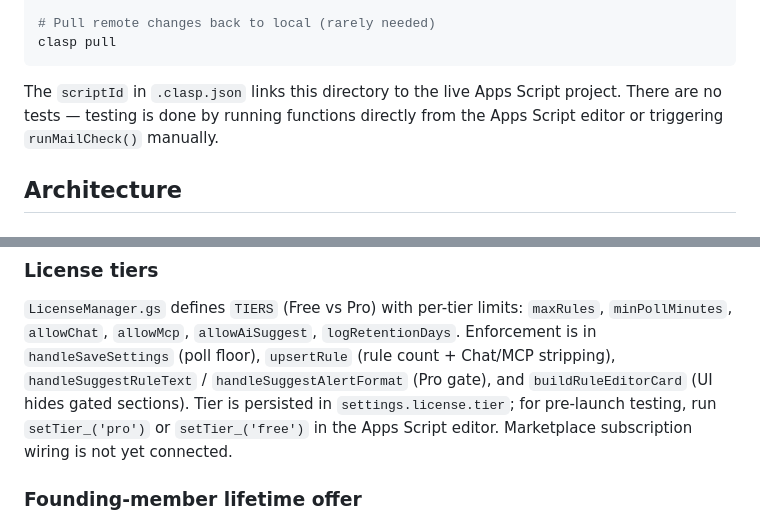
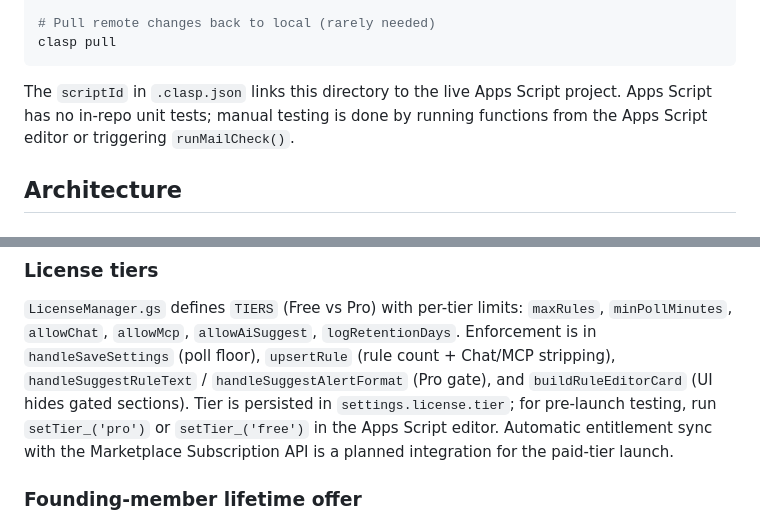
Before and after one commit to StephenRJohns/email_sentinel, a Markdown page: CLAUDE.md, 2 parts joined by grey strips. GitHub-like rendering.

Commit message:
Clean up stale CLAUDE.md wording (tests + subscription integration)

````diff
--- a/CLAUDE.md
+++ b/CLAUDE.md
@@ -27,7 +27,7 @@ clasp open
 clasp pull
 ```
 
-The `scriptId` in `.clasp.json` links this directory to the live Apps Script project. There are no tests — testing is done by running functions directly from the Apps Script editor or triggering `runMailCheck()` manually.
+The `scriptId` in `.clasp.json` links this directory to the live Apps Script project. Apps Script has no in-repo unit tests; manual testing is done by running functions from the Apps Script editor or triggering `runMailCheck()`.
 
 ## Architecture
 
@@ -103,7 +103,8 @@ We do not support email as an alerting channel. Alert channels are: SMS, Google
 `handleSuggestAlertFormat` (Pro gate), and `buildRuleEditorCard` (UI hides
 gated sections). Tier is persisted in `settings.license.tier`; for pre-launch
 testing, run `setTier_('pro')` or `setTier_('free')` in the Apps Script
-editor. Marketplace subscription wiring is not yet connected.
+editor. Automatic entitlement sync with the Marketplace Subscription API
+is a planned integration for the paid-tier launch.
 
 ### Founding-member lifetime offer
 
````
